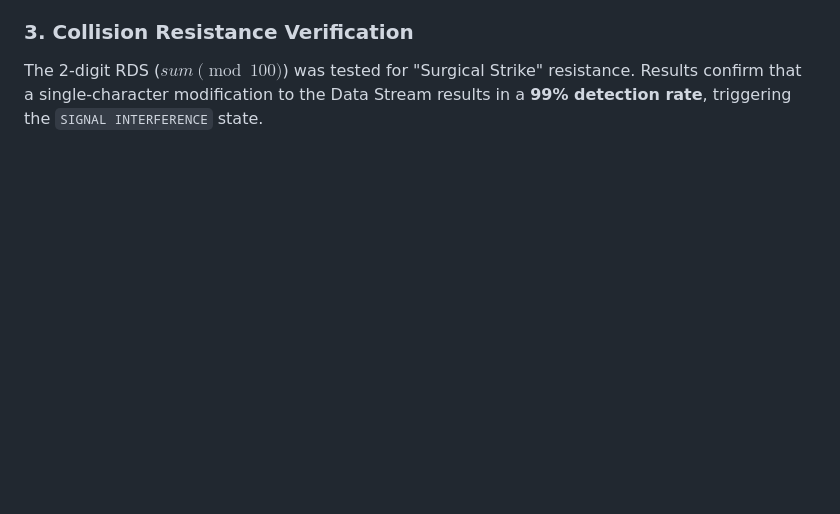
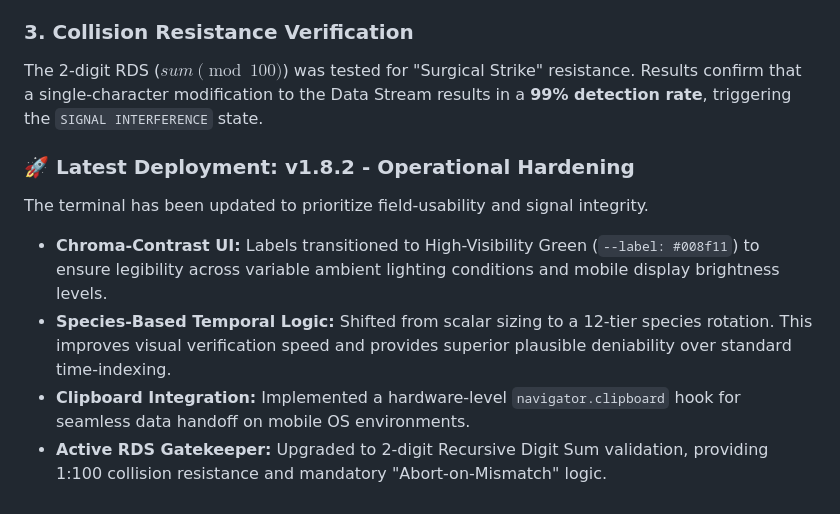
Before and after one commit to Game-warden/bait-logic, a Markdown page: README.md, the part around the change. GitHub-like rendering; blank space fills up the shorter version.

Commit message:
Update README.md
Better explanation of UI changes

```diff
--- a/README.md
+++ b/README.md
@@ -66,3 +66,11 @@ The UI was adjusted after field tests showed that low-contrast "Hacker" aestheti
 
 ### 3. Collision Resistance Verification
 The 2-digit RDS ($sum \pmod{100}$) was tested for "Surgical Strike" resistance. Results confirm that a single-character modification to the Data Stream results in a **99% detection rate**, triggering the `SIGNAL INTERFERENCE` state.
+
+### 🚀 Latest Deployment: v1.8.2 - Operational Hardening
+The terminal has been updated to prioritize field-usability and signal integrity.
+
+* **Chroma-Contrast UI:** Labels transitioned to High-Visibility Green (`--label: #008f11`) to ensure legibility across variable ambient lighting conditions and mobile display brightness levels.
+* **Species-Based Temporal Logic:** Shifted from scalar sizing to a 12-tier species rotation. This improves visual verification speed and provides superior plausible deniability over standard time-indexing.
+* **Clipboard Integration:** Implemented a hardware-level `navigator.clipboard` hook for seamless data handoff on mobile OS environments.
+* **Active RDS Gatekeeper:** Upgraded to 2-digit Recursive Digit Sum validation, providing 1:100 collision resistance and mandatory "Abort-on-Mismatch" logic.
```
